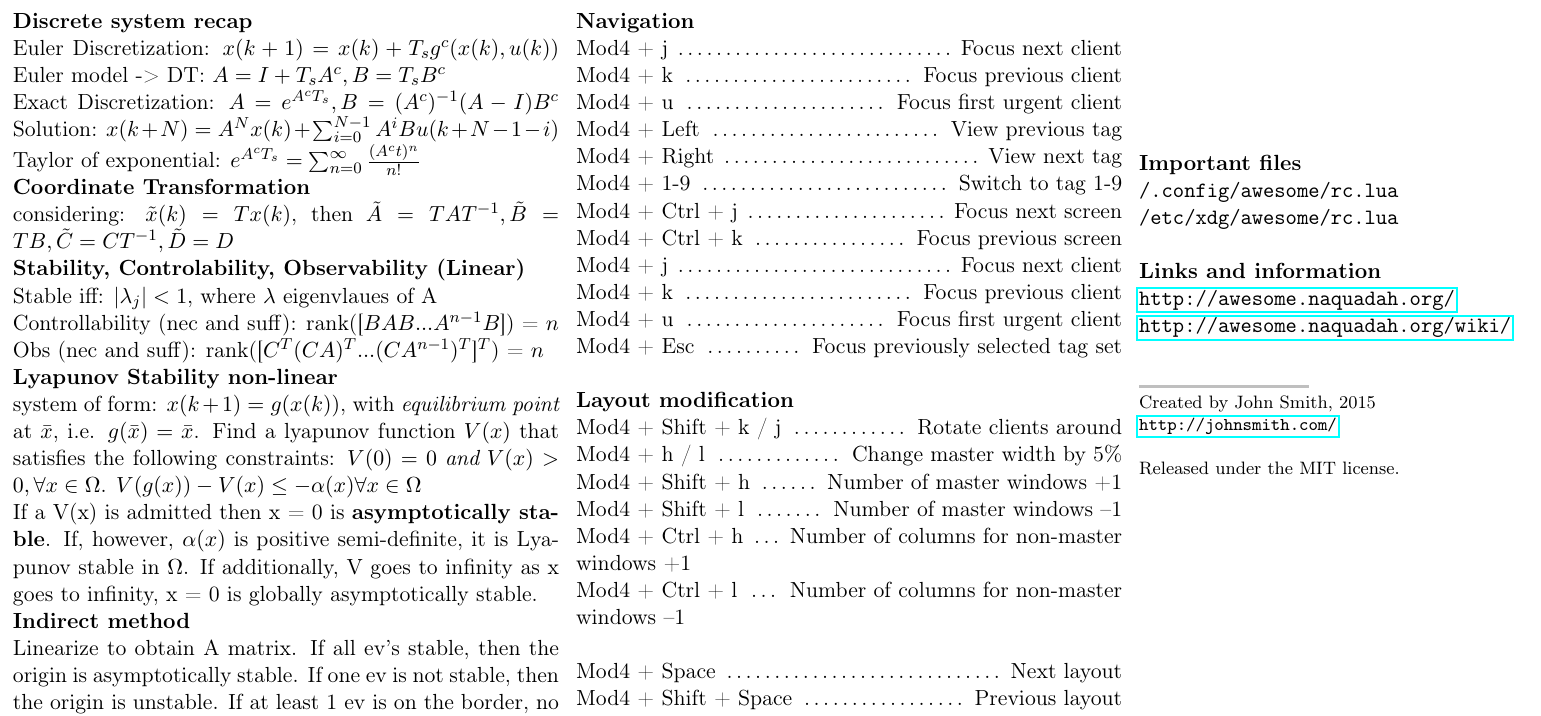
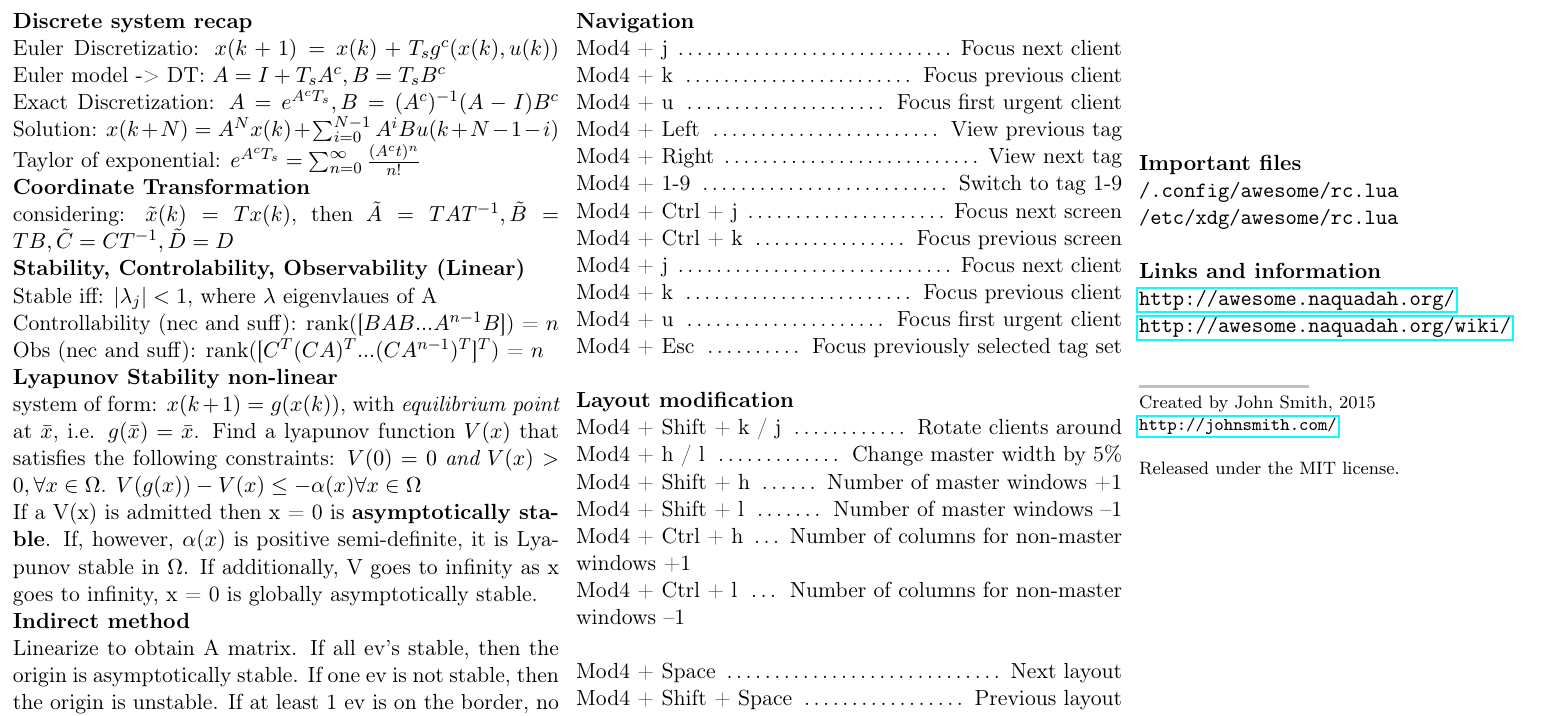
Before and after one commit to kuettelc/summary_FS19, a LaTeX document (cheatsheet.tex): part of the page, cut so that both start at the same text. Compiled offline with pdfLaTeX.

```diff
--- a/cheatsheet.tex
+++ b/cheatsheet.tex
@@ -81,7 +81,7 @@
 
 \sectiontitle{Discrete system recap}
 
-Euler Discretization: $x(k+1) = x(k) + T_sg^c(x(k),u(k))$
+Euler Discretizatio: $x(k+1) = x(k) + T_sg^c(x(k),u(k))$
 Euler model -> DT: $A = I + T_s A^c, B = T_sB^c$ \\
 Exact Discretization: $A = e^{A^c T_s}, B = (A^c)^{-1}(A-I)B^c$
 Solution: $x(k+N) = A^Nx(k) + \sum_{i=0}^{N-1} A^iBu(k+N-1-i)$
```
